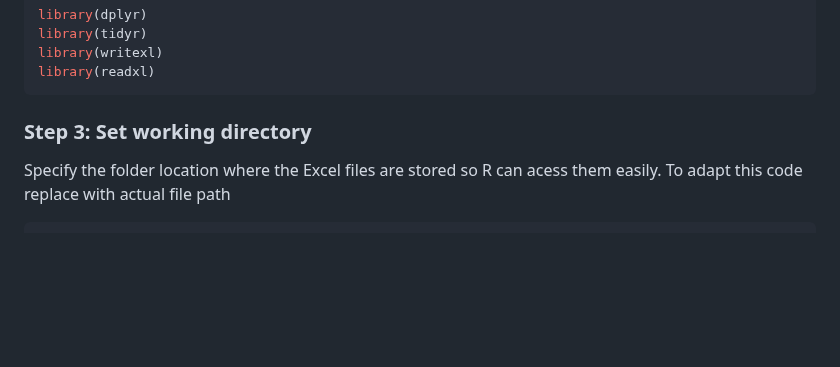
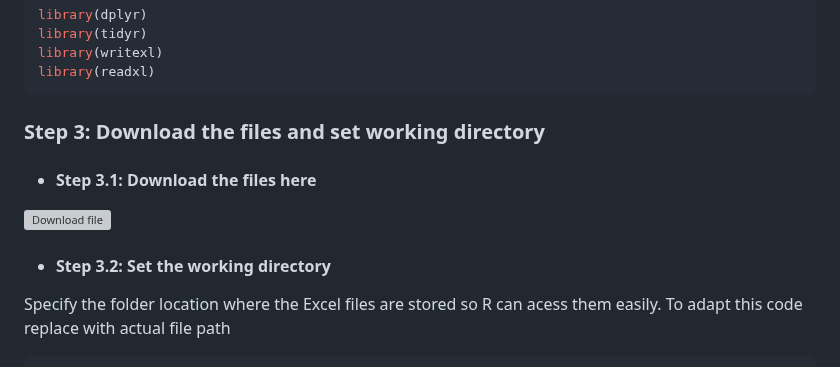
Before and after one commit to mohamedsillahkanu/MrNadi, a Markdown page: README.md, the part around the change. GitHub-like rendering; blank space fills up the shorter version; grey boxes are pictures that could not be loaded.

````diff
--- a/README.md
+++ b/README.md
@@ -23,7 +23,10 @@ library(tidyr)
 library(writexl)
 library(readxl)
 ```
-### Step 3: Set working directory
+### Step 3: Download the files and set working directory
+- #### Step 3.1: Download the files here
+![Download file](https://github.com/ahadi-analytics/snt-data-files/raw/99c7f670f38e46d6e872c941e45e11dd68844d4b/Routine%20data.zip)
+- #### Step 3.2: Set the working directory
 Specify the folder location where the Excel files are stored so R can acess them easily.
 To adapt this code replace with actual file path
 ```r
````
